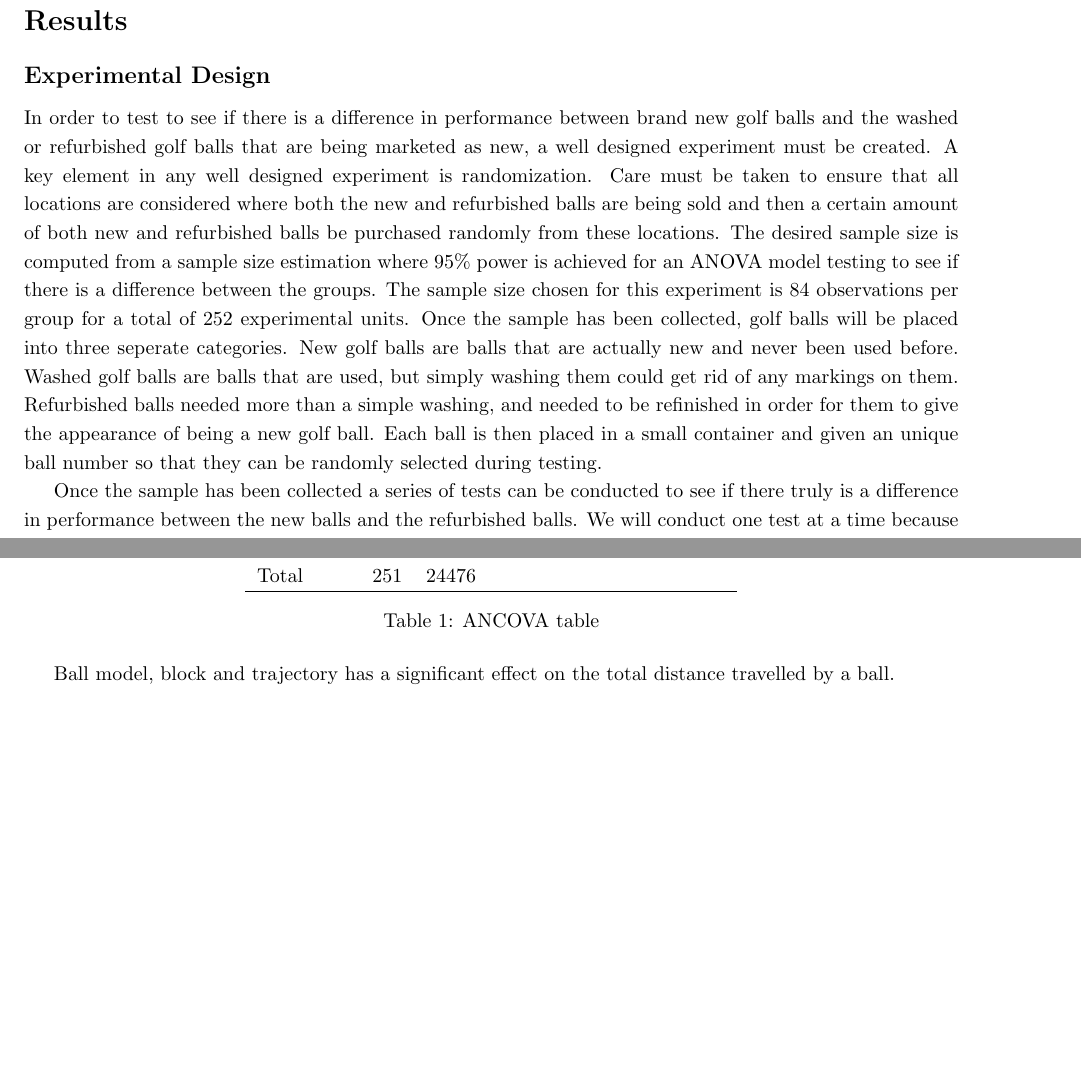
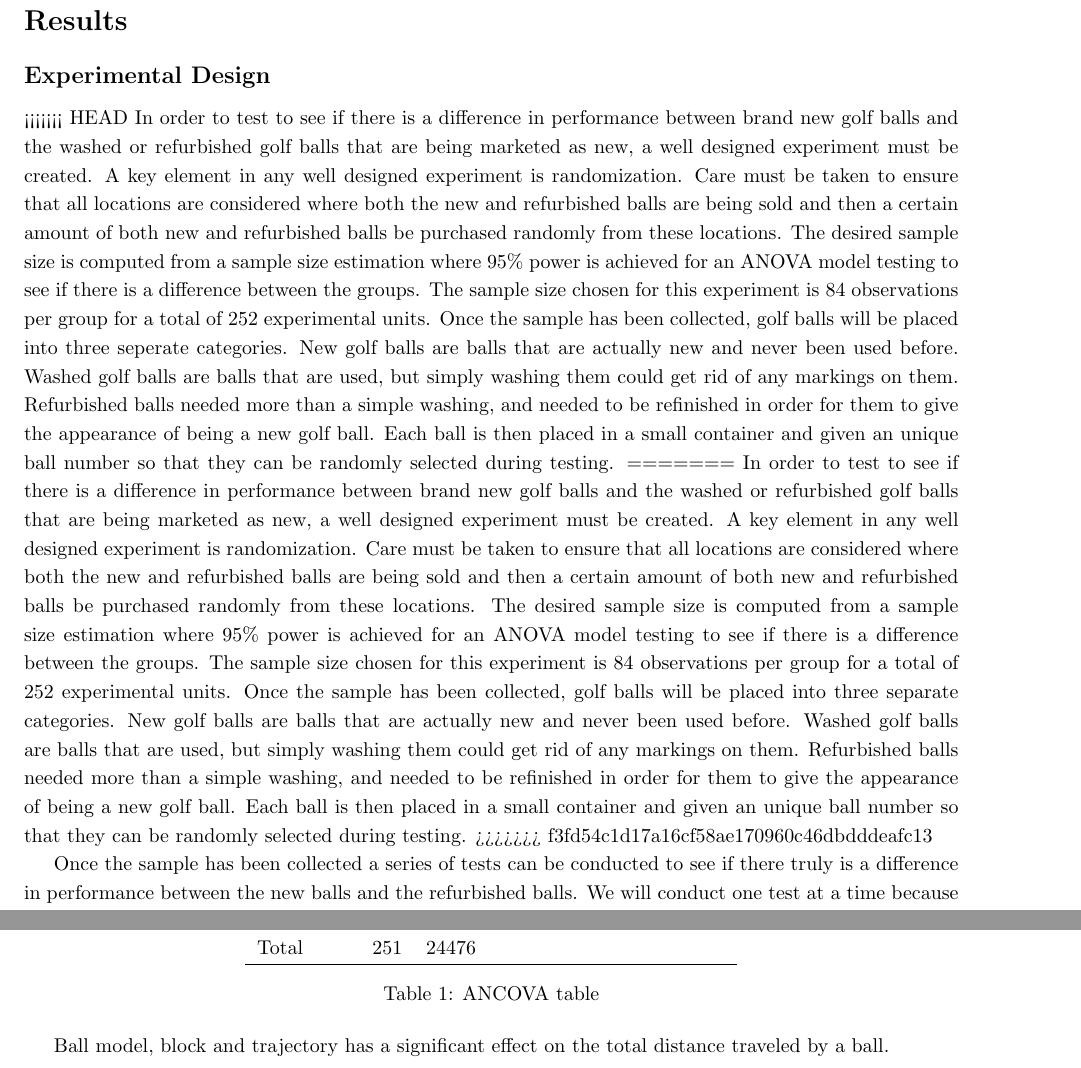
Before and after one commit to boygloyd/Stat795_Final_Project, a LaTeX document (Stat795_Report.tex): two parts of pages 2 and 6 of 7, joined at a grey line, cut so that both start at the same text, the shorter picture padded with empty space. Compiled offline with pdfLaTeX.

Commit message:
random crap

```diff
--- a/Stat795_Report.tex
+++ b/Stat795_Report.tex
@@ -136,7 +136,11 @@ There were no observations excluded nor included. This analysis is going to use
 \section*{Results}
 \subsection*{Experimental Design}
 
+<<<<<<< HEAD
 In order to test to see if there is a difference in performance between brand new golf balls and the washed or refurbished golf balls that are being marketed as new, a well designed experiment must be created. A key element in any well designed experiment is randomization. Care must be taken to ensure that all locations are considered where both the new and refurbished balls are being sold and then a certain amount of both new and refurbished balls be purchased randomly from these locations. The desired sample size is computed from a sample size estimation where 95\% power is achieved for an ANOVA model testing to see if there is a difference between the groups. The sample size chosen for this experiment is 84 observations per group for a total of 252 experimental units. Once the sample has been collected, golf balls will be placed into three seperate categories. New golf balls are balls that are actually new and never been used before. Washed golf balls are balls that are used, but simply washing them could get rid of any markings on them. Refurbished balls needed more than a simple washing, and needed to be refinished in order for them to give the appearance of being a new golf ball. Each ball is then placed in a small container and given an unique ball number so that they can be randomly selected during testing.
+=======
+In order to test to see if there is a difference in performance between brand new golf balls and the washed or refurbished golf balls that are being marketed as new, a well designed experiment must be created. A key element in any well designed experiment is randomization. Care must be taken to ensure that all locations are considered where both the new and refurbished balls are being sold and then a certain amount of both new and refurbished balls be purchased randomly from these locations. The desired sample size is computed from a sample size estimation where 95\% power is achieved for an ANOVA model testing to see if there is a difference between the groups. The sample size chosen for this experiment is 84 observations per group for a total of 252 experimental units. Once the sample has been collected, golf balls will be placed into three separate categories. New golf balls are balls that are actually new and never been used before. Washed golf balls are balls that are used, but simply washing them could get rid of any markings on them. Refurbished balls needed more than a simple washing, and needed to be refinished in order for them to give the appearance of being a new golf ball. Each ball is then placed in a small container and given an unique ball number so that they can be randomly selected during testing.
+>>>>>>> f3fd54c1d17a16cf58ae170960c46dbdddeafc13
 
 Once the sample has been collected a series of tests can be conducted to see if there truly is a difference in performance between the new balls and the refurbished balls. We will conduct one test at a time because all that is needed to show that there is, in fact, a difference between the new balls and the refurbished ones is that they perform different in regards to a single metric. The easiest metric to measure is distance, so we will begin by measuring the distance off the tee for each of the groups of golf balls. In order to reduce the amount of error in the model, a machine will swing the golf club to ensure that the golf balls are being struck with a similar amount of force. Multiple measurements will be taken to assess the distance traveled for each ball. Carry distance will measure how far the ball travels in the air and total distance will measure how far the ball travels after it is done rolling. As wind conditions can be a confounding factor in the experiment, a randomized complete block design will be used so that the wind conditions will be similar within each block. Two balls of each kind will be included in each block, and the machine will be recalibrated between blocks to ensure that the force used to hit each ball is consistent. The average golfer swings a golf club at about 93 miles per hour, so this was the swing speed chosen when calibrating the machine.
 
@@ -225,9 +237,7 @@ The ANCOVA table is as follows
  \caption{ANCOVA table}
  \end{table}
 
-
-Ball model, block and trajectory has a significant effect on the total distance travelled by a ball.
-
+Ball model, block and trajectory has a significant effect on the total distance traveled by a ball.
 
 
 \includegraphics[width=\maxwidth]{figure/diagnostic_plots-1}
```
Also changed, not shown: Stat795_Report.tex (8 more changed lines), 2 other files.
